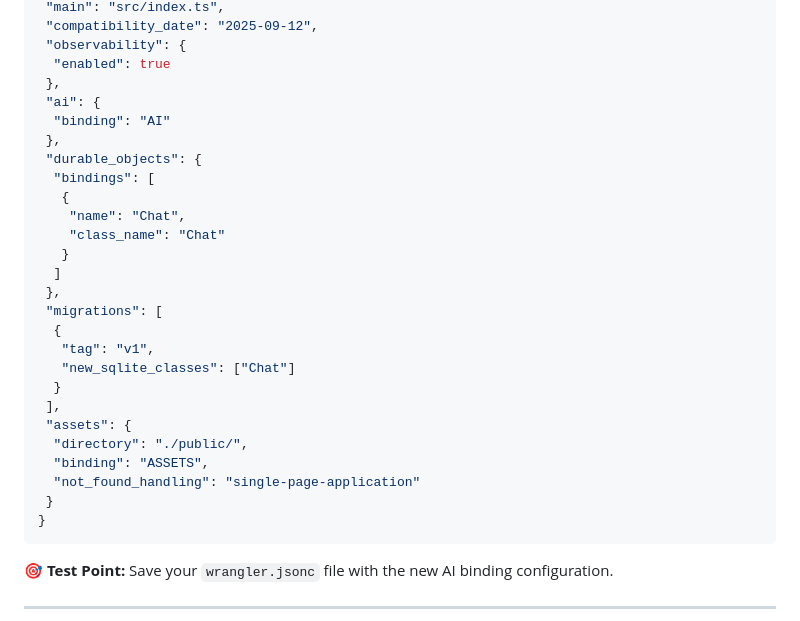
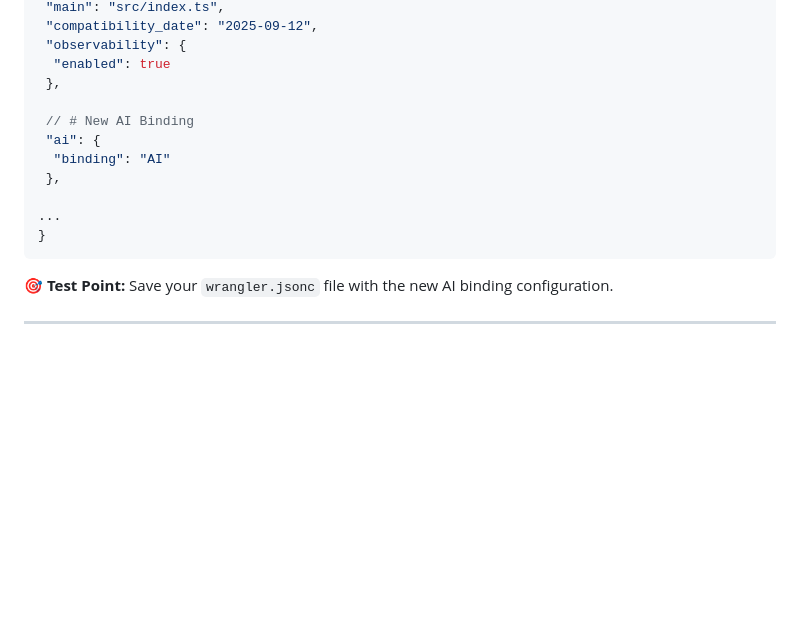
Before and after one commit to TimoWilhelm/hello-chat-starter, a Markdown page: follow-up/AI.md, the part around the change. GitHub-like rendering; blank space fills up the shorter version.

````diff
--- a/follow-up/AI.md
+++ b/follow-up/AI.md
@@ -45,28 +45,13 @@ Update your `wrangler.jsonc` file by adding the AI binding in the bindings secti
  "observability": {
   "enabled": true
  },
+
+ // # New AI Binding
  "ai": {
   "binding": "AI"
  },
- "durable_objects": {
-  "bindings": [
-   {
-    "name": "Chat",
-    "class_name": "Chat"
-   }
-  ]
- },
- "migrations": [
-  {
-   "tag": "v1",
-   "new_sqlite_classes": ["Chat"]
-  }
- ],
- "assets": {
-  "directory": "./public/",
-  "binding": "ASSETS",
-  "not_found_handling": "single-page-application"
- }
+
+...
 }
 ```
 
````
Also changed, not shown: follow-up/RateLimit.md (+4 -23 lines).
